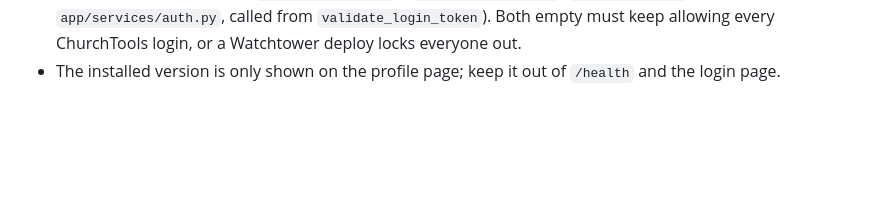
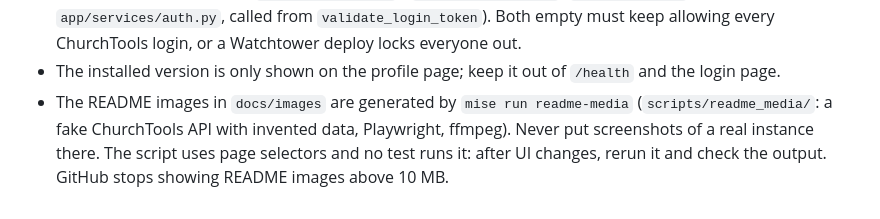
Before and after one commit to schowave/churchtools-api, a Markdown page: CLAUDE.md, the part around the change. Rendered like a GitHub page; blank space fills up the shorter version.

```diff
--- a/CLAUDE.md
+++ b/CLAUDE.md
@@ -36,3 +36,4 @@ The role of this file is to describe common mistakes and confusion points that a
 - Fonts are self-hosted (`app/static/css/fonts.css`, `app/static/fonts/`). Never link Google Fonts or other third-party font/CDN URLs: that sends visitors' IPs to the provider (GDPR); a test enforces it and the CSP only allows `'self'`.
 - Access can be limited with `ALLOWED_GROUP_IDS` / `ALLOWED_PERSON_IDS` (`has_app_access` in `app/services/auth.py`, called from `validate_login_token`). Both empty must keep allowing every ChurchTools login, or a Watchtower deploy locks everyone out.
 - The installed version is only shown on the profile page; keep it out of `/health` and the login page.
+- The README images in `docs/images` are generated by `mise run readme-media` (`scripts/readme_media/`: a fake ChurchTools API with invented data, Playwright, ffmpeg). Never put screenshots of a real instance there. The script uses page selectors and no test runs it: after UI changes, rerun it and check the output. GitHub stops showing README images above 10 MB.
```
Also changed, not shown: README.md (+1 -0 lines), docs/images/evkila_logo_final-01.png (deleted), docs/images/folie.jpg, 5 other files.
